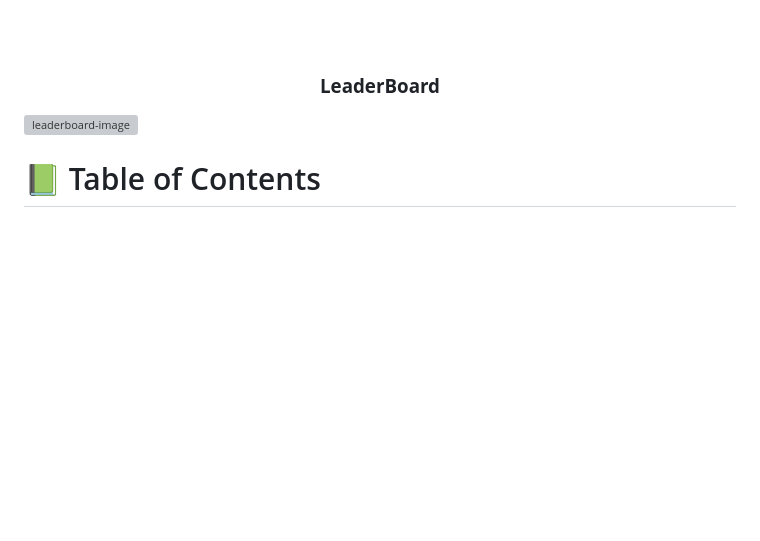
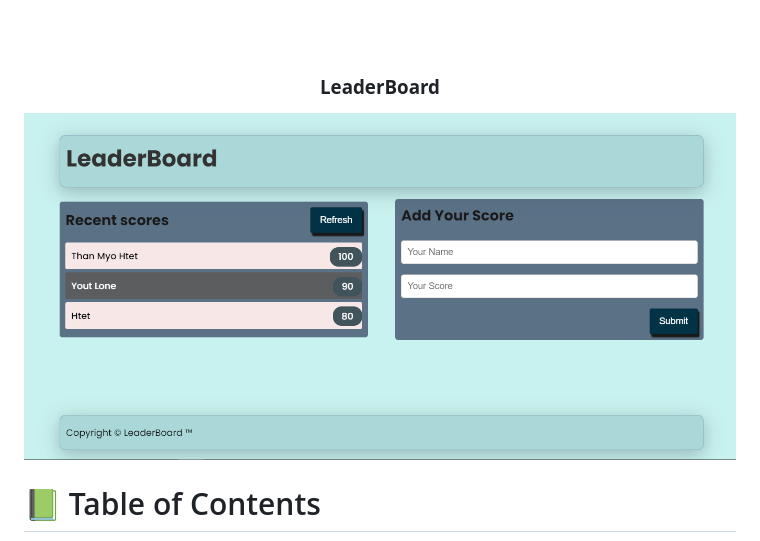
Before and after one commit to YoutLone/Leaderboard, a Markdown page: README.md, the part around the change. Drawn GitHub-style; blank space fills up the shorter version; grey boxes are pictures that could not be loaded.

```diff
--- a/README.md
+++ b/README.md
@@ -7,7 +7,7 @@
 
 </div>
 
-<img src="./src/assets/learderboard.png" alt="leaderboard-image" />
+<img width="854" src="https://github.com/YoutLone/Leaderboard/blob/final-touch/src/assets/leaderboard.png" alt="leaderboard-image" />
 
 <!-- TABLE OF CONTENTS -->
 
```
